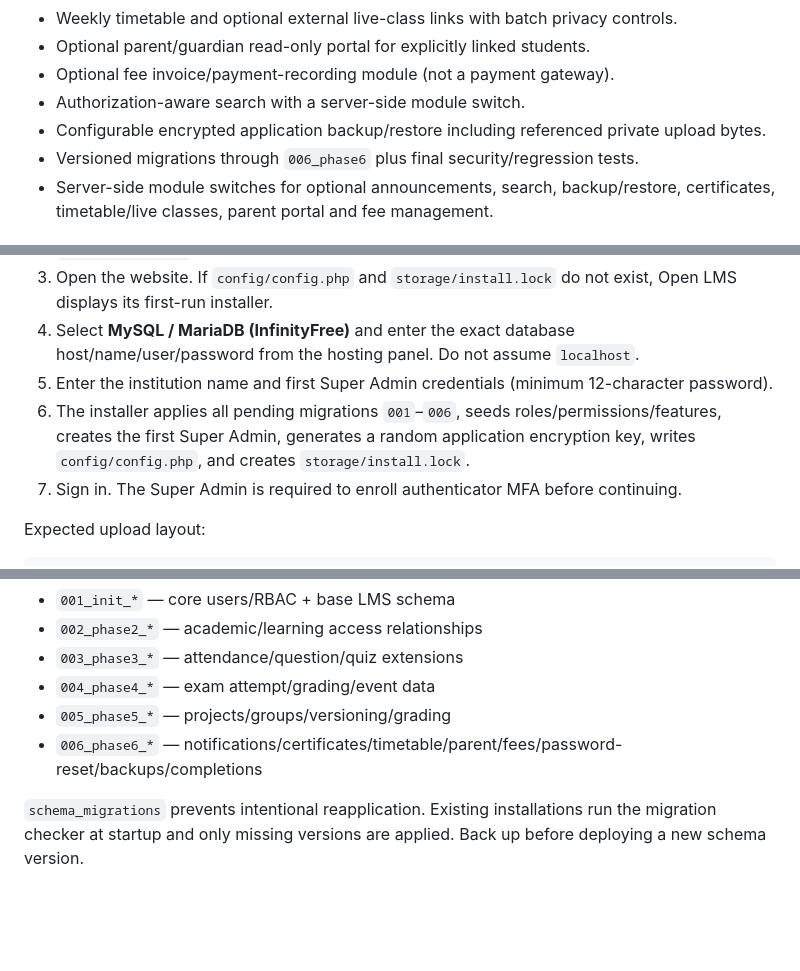
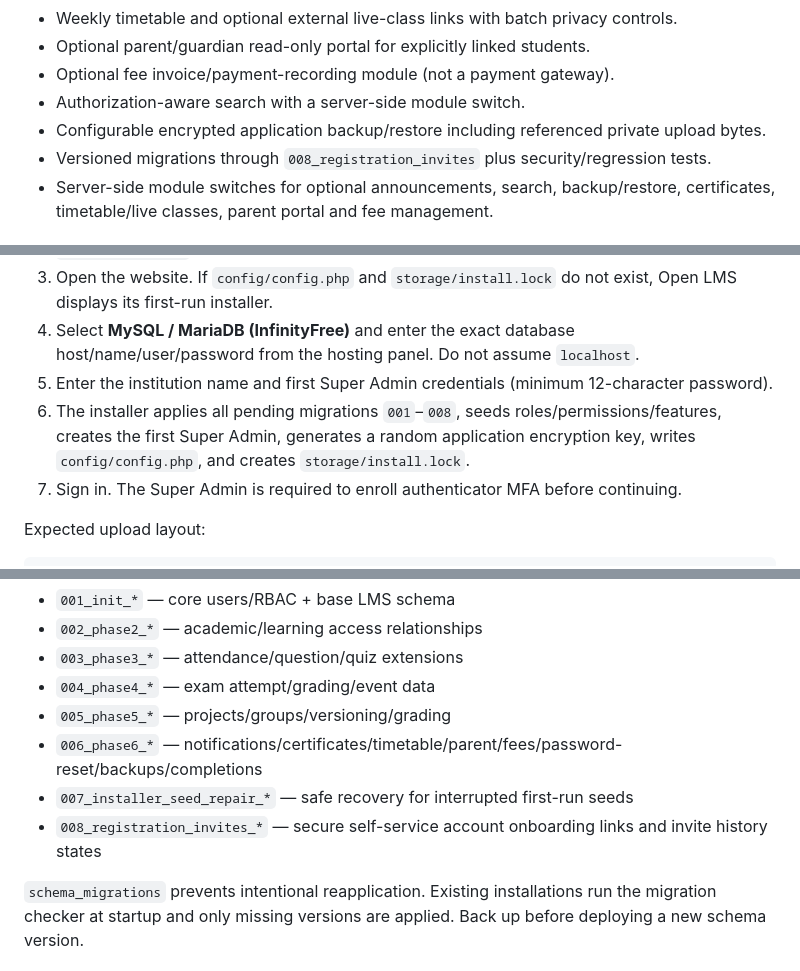
Before and after one commit to nadeemmhdm/open-lms, a Markdown page: README.md, 3 parts joined by grey strips. GitHub-like rendering; blank space fills up the shorter version.

Commit message:
docs: document secure self-service onboarding

```diff
--- a/README.md
+++ b/README.md
@@ -57,7 +58,7 @@ Phases 1–6 are implemented in this repository.
 - Optional fee invoice/payment-recording module (not a payment gateway).
 - Authorization-aware search with a server-side module switch.
 - Configurable encrypted application backup/restore including referenced private upload bytes.
-- Versioned migrations through `006_phase6` plus final security/regression tests.
+- Versioned migrations through `008_registration_invites` plus security/regression tests.
 - Server-side module switches for optional announcements, search, backup/restore, certificates, timetable/live classes, parent portal and fee management.
 
 ## Runtime requirements
@@ -71,7 +72,7 @@ Recommended: PHP 8.1+ with PDO, sessions, OpenSSL, mbstring and Fileinfo. For In
 3. Open the website. If `config/config.php` and `storage/install.lock` do not exist, Open LMS displays its first-run installer.
 4. Select **MySQL / MariaDB (InfinityFree)** and enter the exact database host/name/user/password from the hosting panel. Do not assume `localhost`.
 5. Enter the institution name and first Super Admin credentials (minimum 12-character password).
-6. The installer applies all pending migrations `001`–`006`, seeds roles/permissions/features, creates the first Super Admin, generates a random application encryption key, writes `config/config.php`, and creates `storage/install.lock`.
+6. The installer applies all pending migrations `001`–`008`, seeds roles/permissions/features, creates the first Super Admin, generates a random application encryption key, writes `config/config.php`, and creates `storage/install.lock`.
 7. Sign in. The Super Admin is required to enroll authenticator MFA before continuing.
 
 Expected upload layout:
@@ -120,6 +122,8 @@ Both adapters use ordered versioned migrations:
 - `004_phase4_*` — exam attempt/grading/event data
 - `005_phase5_*` — projects/groups/versioning/grading
 - `006_phase6_*` — notifications/certificates/timetable/parent/fees/password-reset/backups/completions
+- `007_installer_seed_repair_*` — safe recovery for interrupted first-run seeds
+- `008_registration_invites_*` — secure self-service account onboarding links and invite history states
 
 `schema_migrations` prevents intentional reapplication. Existing installations run the migration checker at startup and only missing versions are applied. Back up before deploying a new schema version.
 
```
Also changed, not shown: other parts of README.md (+3 -1 lines).
